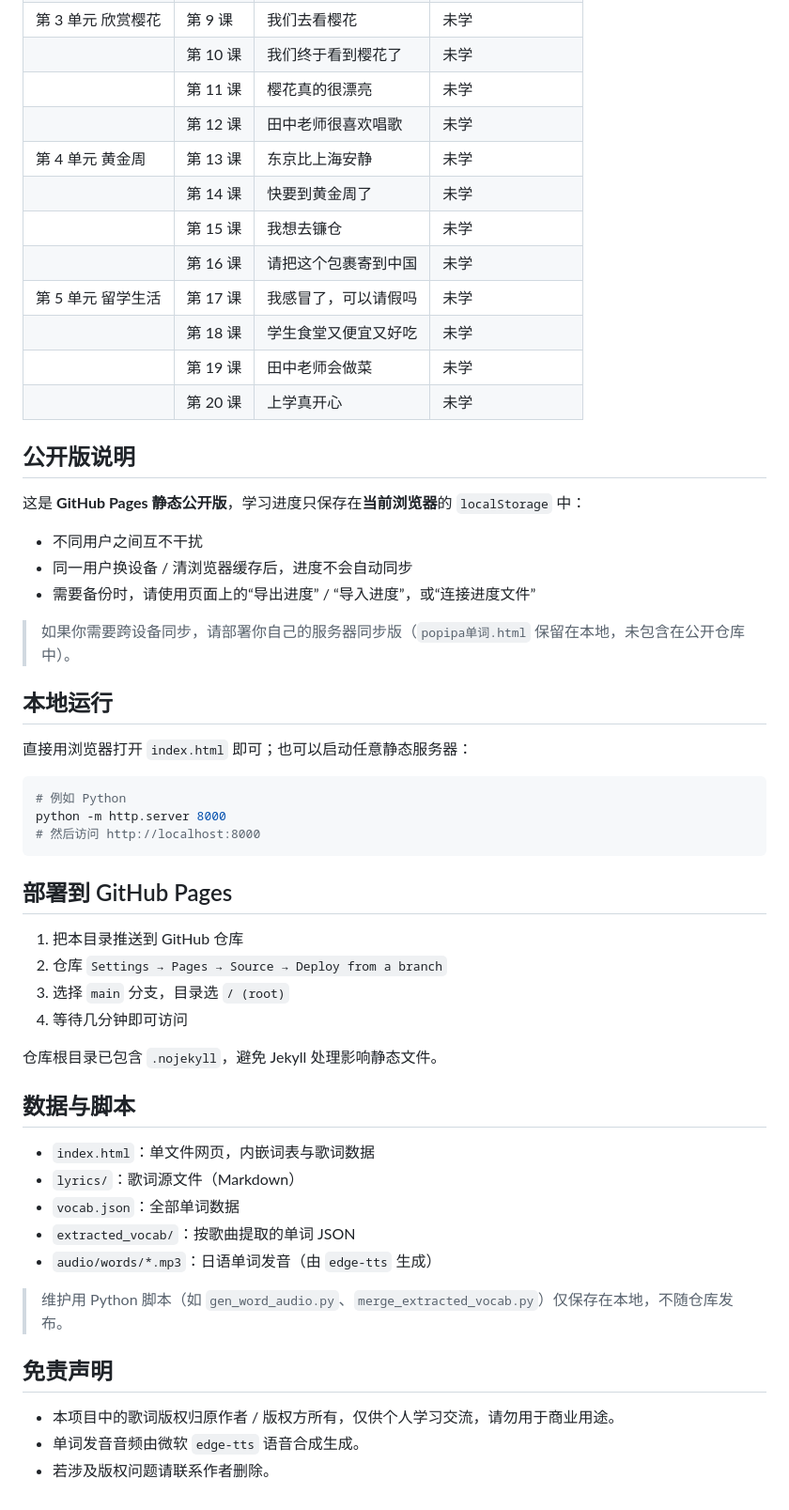
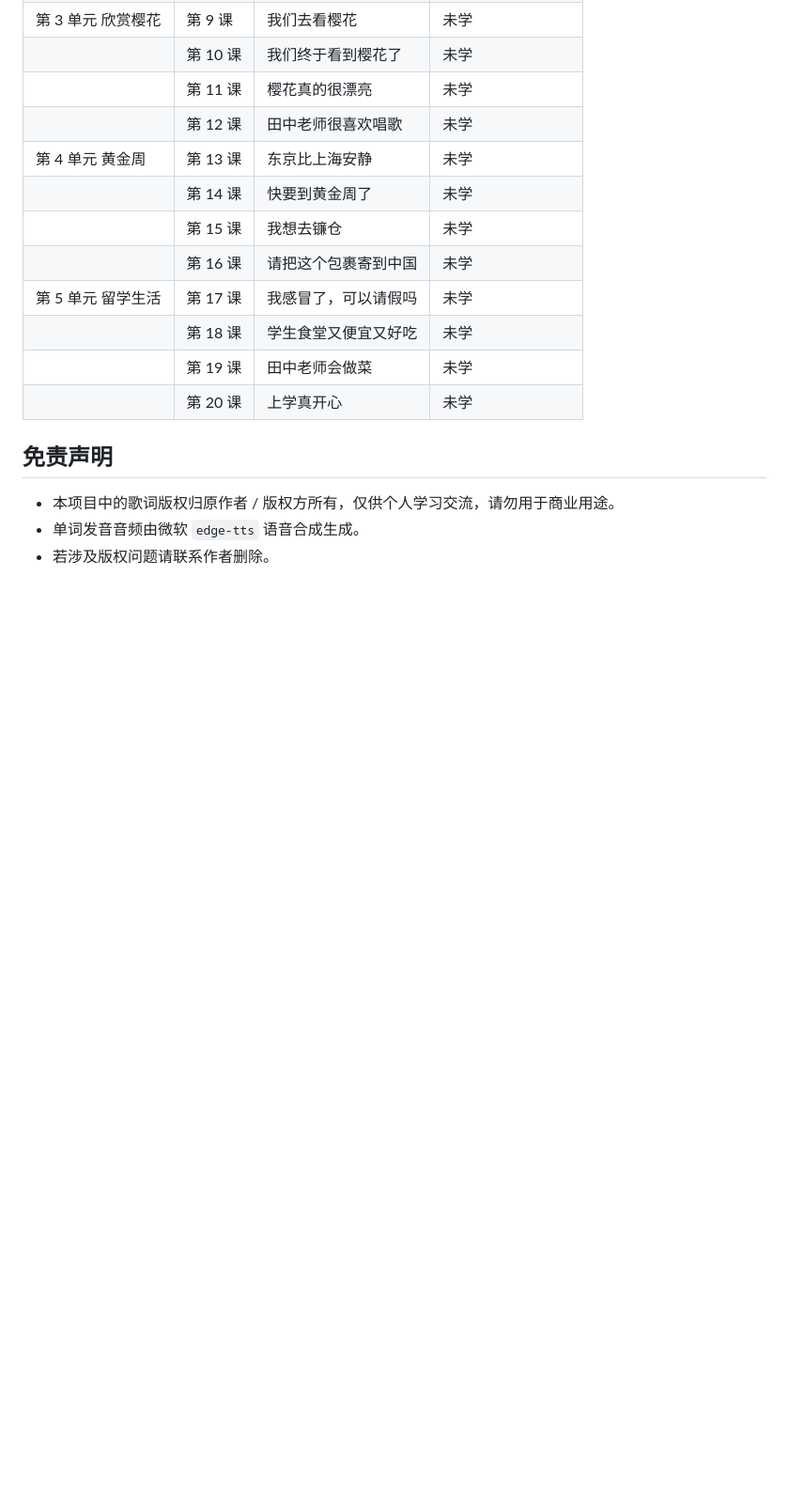
Before and after one commit to NakayamaFesta/popipa-tango-dreamer, a Markdown page: README.md, the part around the change. Shown at 94% size. Rendered like a GitHub page; blank space fills up the shorter version.

Commit message:
docs: 精简 README，移除部署与数据说明

````diff
--- a/README.md
+++ b/README.md
@@ -130,45 +130,6 @@
 | | 第 19 课 | 田中老师会做菜 | 未学 |
 | | 第 20 课 | 上学真开心 | 未学 |
 
-## 公开版说明
-
-这是 **GitHub Pages 静态公开版**，学习进度只保存在**当前浏览器**的 `localStorage` 中：
-
-- 不同用户之间互不干扰
-- 同一用户换设备 / 清浏览器缓存后，进度不会自动同步
-- 需要备份时，请使用页面上的“导出进度” / “导入进度”，或“连接进度文件”
-
-> 如果你需要跨设备同步，请部署你自己的服务器同步版（`popipa单词.html` 保留在本地，未包含在公开仓库中）。
-
-## 本地运行
-
-直接用浏览器打开 `index.html` 即可；也可以启动任意静态服务器：
-
-```bash
-# 例如 Python
-python -m http.server 8000
-# 然后访问 http://localhost:8000
-```
-
-## 部署到 GitHub Pages
-
-1. 把本目录推送到 GitHub 仓库
-2. 仓库 `Settings → Pages → Source → Deploy from a branch`
-3. 选择 `main` 分支，目录选 `/ (root)`
-4. 等待几分钟即可访问
-
-仓库根目录已包含 `.nojekyll`，避免 Jekyll 处理影响静态文件。
-
-## 数据与脚本
-
-- `index.html`：单文件网页，内嵌词表与歌词数据
-- `lyrics/`：歌词源文件（Markdown）
-- `vocab.json`：全部单词数据
-- `extracted_vocab/`：按歌曲提取的单词 JSON
-- `audio/words/*.mp3`：日语单词发音（由 `edge-tts` 生成）
-
-> 维护用 Python 脚本（如 `gen_word_audio.py`、`merge_extracted_vocab.py`）仅保存在本地，不随仓库发布。
-
 ## 免责声明
 
 - 本项目中的歌词版权归原作者 / 版权方所有，仅供个人学习交流，请勿用于商业用途。
````
